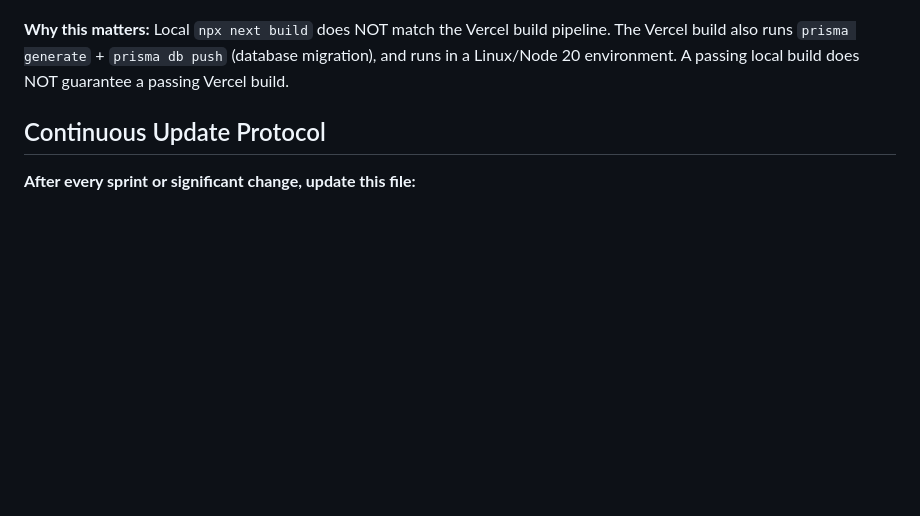
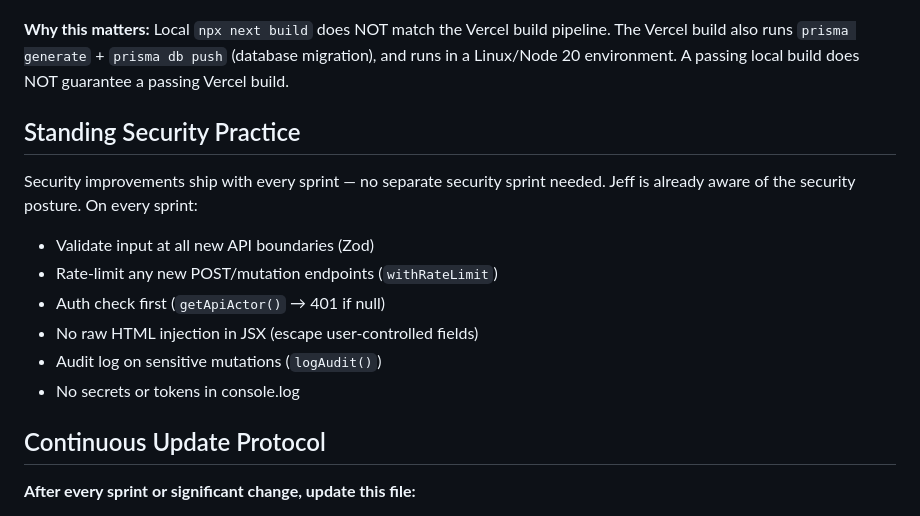
Before and after one commit to ChiefAI-Officer/Scaling-up-platform-v2, a Markdown page: CLAUDE.md, the part around the change. Drawn GitHub-style; blank space fills up the shorter version.

Commit message:
chore: close Apr 20 sprint — all items verified, security as standing practice
Co-Authored-By: Claude Sonnet 4.6 <noreply@anthropic.com>

```diff
--- a/CLAUDE.md
+++ b/CLAUDE.md
@@ -652,6 +652,16 @@ Secrets are in local `.env` (gitignored) and Vercel dashboard. Key variables:
 
 **Why this matters:** Local `npx next build` does NOT match the Vercel build pipeline. The Vercel build also runs `prisma generate` + `prisma db push` (database migration), and runs in a Linux/Node 20 environment. A passing local build does NOT guarantee a passing Vercel build.
 
+## Standing Security Practice
+
+Security improvements ship with every sprint — no separate security sprint needed. Jeff is already aware of the security posture. On every sprint:
+- Validate input at all new API boundaries (Zod)
+- Rate-limit any new POST/mutation endpoints (`withRateLimit`)
+- Auth check first (`getApiActor()` → 401 if null)
+- No raw HTML injection in JSX (escape user-controlled fields)
+- Audit log on sensitive mutations (`logAudit()`)
+- No secrets or tokens in console.log
+
 ## Continuous Update Protocol
 
 **After every sprint or significant change, update this file:**
```
Also changed, not shown: plans/JEFF_APR20_SPRINT.md (added, +463 -0 lines).
